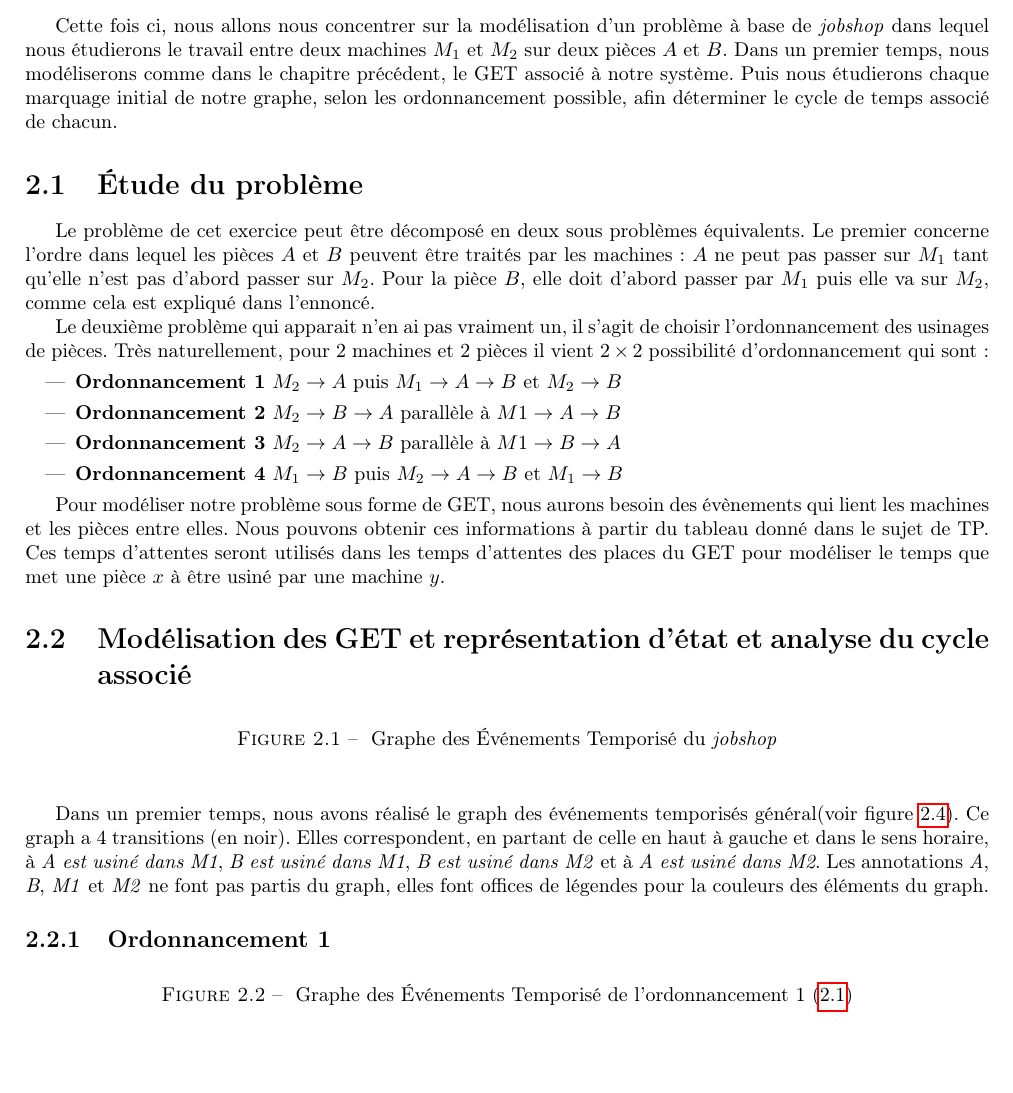
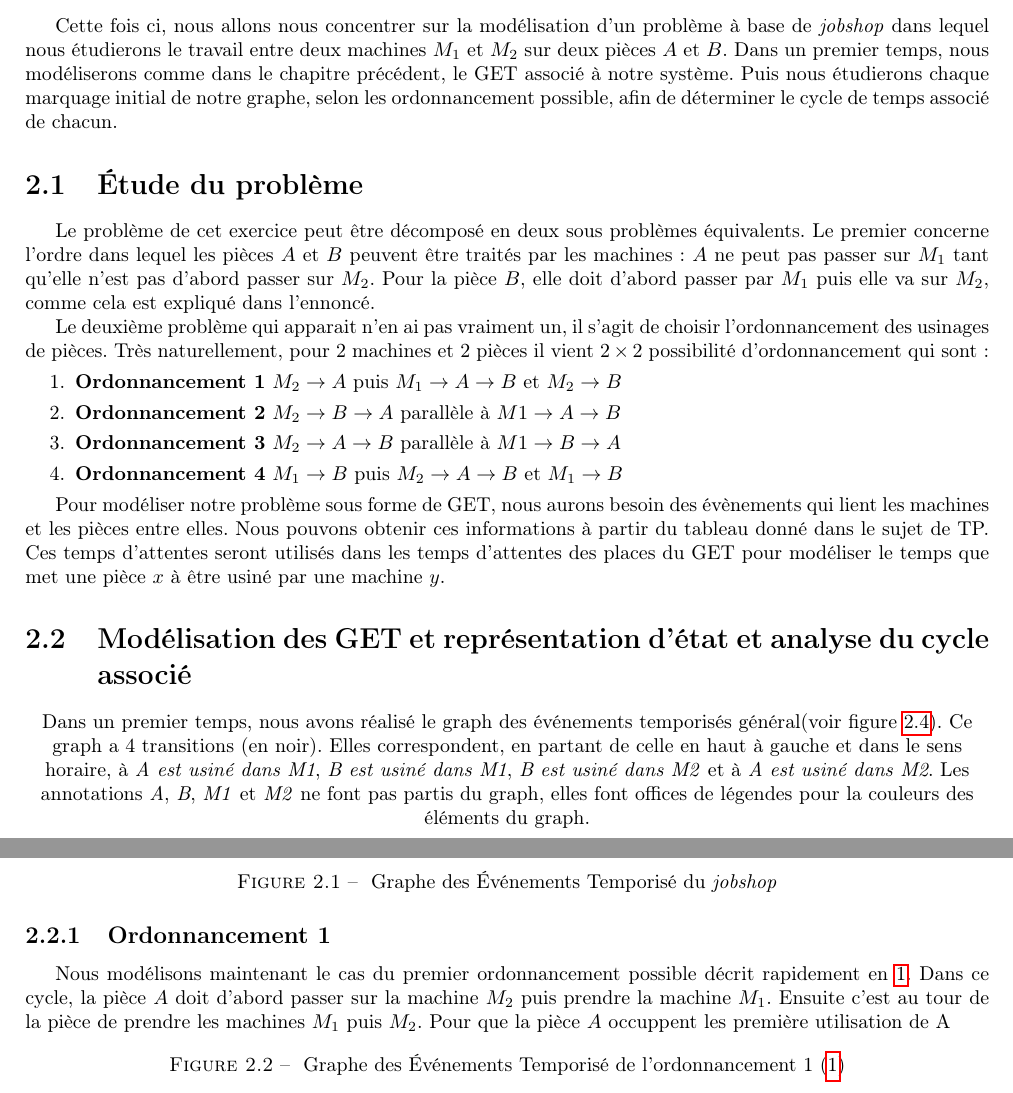
Before and after one commit to lucienRakotomalala/Tp-MaxPlus, a LaTeX document (Rapport_TP/Rapport_TP/main.tex, which reads Rapport_TP/Rapport_TP/II/chap2.tex): part of page 9 of 16 before the commit and two parts of pages 9 and 10 of 16 after it, the two joined at a grey line, cut so that both start at the same text. Compiled offline with pdfLaTeX.

Commit message:
Avancée chapitre 2

```diff
--- a/Rapport_TP/Rapport_TP/II/chap2.tex
+++ b/Rapport_TP/Rapport_TP/II/chap2.tex
@@ -1,5 +1,5 @@
 \chapter{Optimisation d'une ressource dans un problème de jobshop}
-Cette fois ci, nous allons nous concentrer sur la modélisation d'un problème à base de \emph{jobshop} dans lequel nous étudierons le travail entre deux machines $M_1$ et $M_2$ sur deux pièces $A$ et $B$. Dans un premier temps, nous modéliserons comme dans le chapitre précédent, le GET associé à notre système. Puis nous étudierons chaque marquage initial de notre graphe, selon les ordonnancement possible, afin déterminer le cycle de temps associé de chacun.
+Cette fois ci, nous allons nous concentrer sur la modélisation d'un problème à base de \emph{jobshop} dans lequel nous étudierons le travail entre deux machines $M_1$ et $M_2$ sur deux pièces $A$ et $B$. Dans un premier temps, nous modéliserons comme dans le chapitre précédent, le GET associé à notre système. Puis nous étudierons chaque marquage initial de notre graphe, selon les ordonnancement possible, afin de déterminer le cycle de temps associé de chacun.
 
 \section{Étude du problème}
 %% Ordonnancement 1	:		M2 --> A		B
@@ -15,29 +15,29 @@ Cette fois ci, nous allons nous concentrer sur la modélisation d'un problème
 %%							M1 --> B 		A
 Le problème de cet exercice peut être décomposé en deux sous problèmes équivalents. Le premier concerne l'ordre dans lequel les pièces $A$ et $B$ peuvent être traités par les machines : $A$ ne peut pas passer sur $M_1$ tant qu'elle n'est pas d'abord passer sur $M_2$. Pour la pièce $B$, elle doit d'abord passer par $M_1$ puis elle va sur $M_2$, comme cela est expliqué dans l'ennoncé.
 
-Le deuxième problème qui apparait n'en ai pas vraiment un, il s'agit de choisir l'ordonnancement des usinages de pièces. Très naturellement, pour 2 machines et 2 pièces il vient $2\times 2$ possibilité d'ordonnancement qui sont : \begin{itemize}
-\item \label{item:o1} \textbf{Ordonnancement 1} $M_2 \rightarrow A$ puis $M_1 \rightarrow A \rightarrow B$ et  $M_2 \rightarrow B$
+Le deuxième problème qui apparait n'en ai pas vraiment un, il s'agit de choisir l'ordonnancement des usinages de pièces. Très naturellement, pour 2 machines et 2 pièces il vient $2\times 2$ possibilité d'ordonnancement qui sont : \begin{enumerate}
+\item \label{item:o1}\textbf{Ordonnancement 1} $M_2 \rightarrow A$ puis $M_1 \rightarrow A \rightarrow B$ et  $M_2 \rightarrow B$
 \item \label{item:o2}\textbf{Ordonnancement 2} $M_2 \rightarrow B \rightarrow A $ parallèle à $M1 \rightarrow A \rightarrow B$
 \item \label{item:o3}\textbf{Ordonnancement 3}	$M_2 \rightarrow A \rightarrow B $ parallèle à $M1 \rightarrow B \rightarrow A$
 \item \label{item:o4}\textbf{Ordonnancement 4}	$M_1 \rightarrow B$ puis $M_2 \rightarrow A \rightarrow B$ et  $M_1 \rightarrow B$
-\end{itemize}
+\end{enumerate}
 
 Pour modéliser notre problème sous forme de GET, nous aurons besoin des évènements qui lient les machines et les pièces entre elles. Nous pouvons obtenir ces informations à partir du tableau donné dans le sujet de TP. Ces temps d'attentes seront utilisés dans les temps d'attentes des places du GET pour modéliser le temps que met une pièce $x$ à être usiné par une machine $y$.
 
 \section{Modélisation des GET et représentation d'état et analyse du cycle associé}
-\begin{figure}[!ht]
-\centering
-%\includegraphics[width = \textwidth]{./II/images/GET.pdf}
-\caption{\label{fig:get} Graphe des Événements Temporisé du \emph{jobshop}}
-\end{figure}
+\begin{center}
 Dans un premier temps, nous avons réalisé le graph des événements temporisés général(voir figure \ref{fig:get}). Ce graph a 4 transitions (en noir). Elles correspondent, en partant de celle en haut à gauche et dans le sens horaire, à \emph{A est usiné dans M1}, \emph{B est usiné dans M1}, \emph{B est usiné dans M2} et à \emph{A est usiné dans M2}. Les annotations \emph{A}, \emph{B}, \emph{M1} et \emph{M2} ne font pas partis du graph, elles font offices de légendes pour la couleurs des éléments du graph.
-
+\includegraphics[width = \textwidth]{./II/images/GET.pdf}
+\captionof{figure}{\label{fig:get} Graphe des Événements Temporisé du \emph{jobshop}}
+\end{center}
 \subsection{Ordonnancement 1}
+Nous modélisons maintenant le cas du premier ordonnancement possible décrit rapidement en \ref{item:o1}. Dans ce cycle, la pièce $A$ doit d'abord passer sur la machine $M_2$ puis prendre la machine $M_1$. Ensuite c'est au tour de la pièce de prendre les machines $M_1$ puis $M_2$. Pour que la pièce $A$ occuppent les première utilisation de A
 \begin{figure}[!ht]
 \centering
 %\includegraphics[width = \textwidth]{./II/images/GET_1.pdf}
 \caption{\label{fig:get} Graphe des Événements Temporisé de l'ordonnancement 1 (\ref{item:o1})}
 \end{figure}
+
 \begin{align*}
 \left\lbrace
 \begin{array}{lcl}
```
Also changed, not shown: Rapport_TP/Rapport_TP/II/images/GET.pdf (added).
